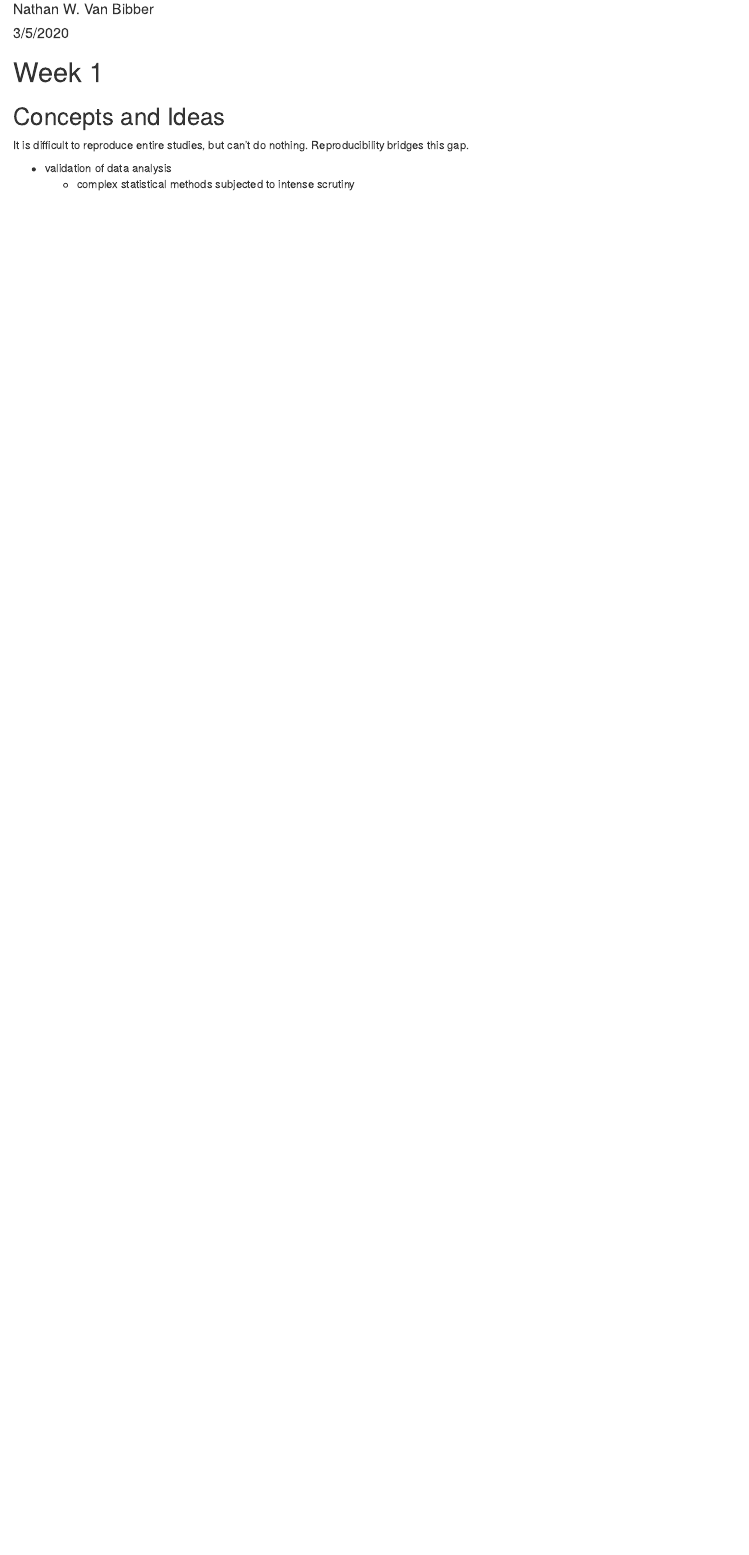
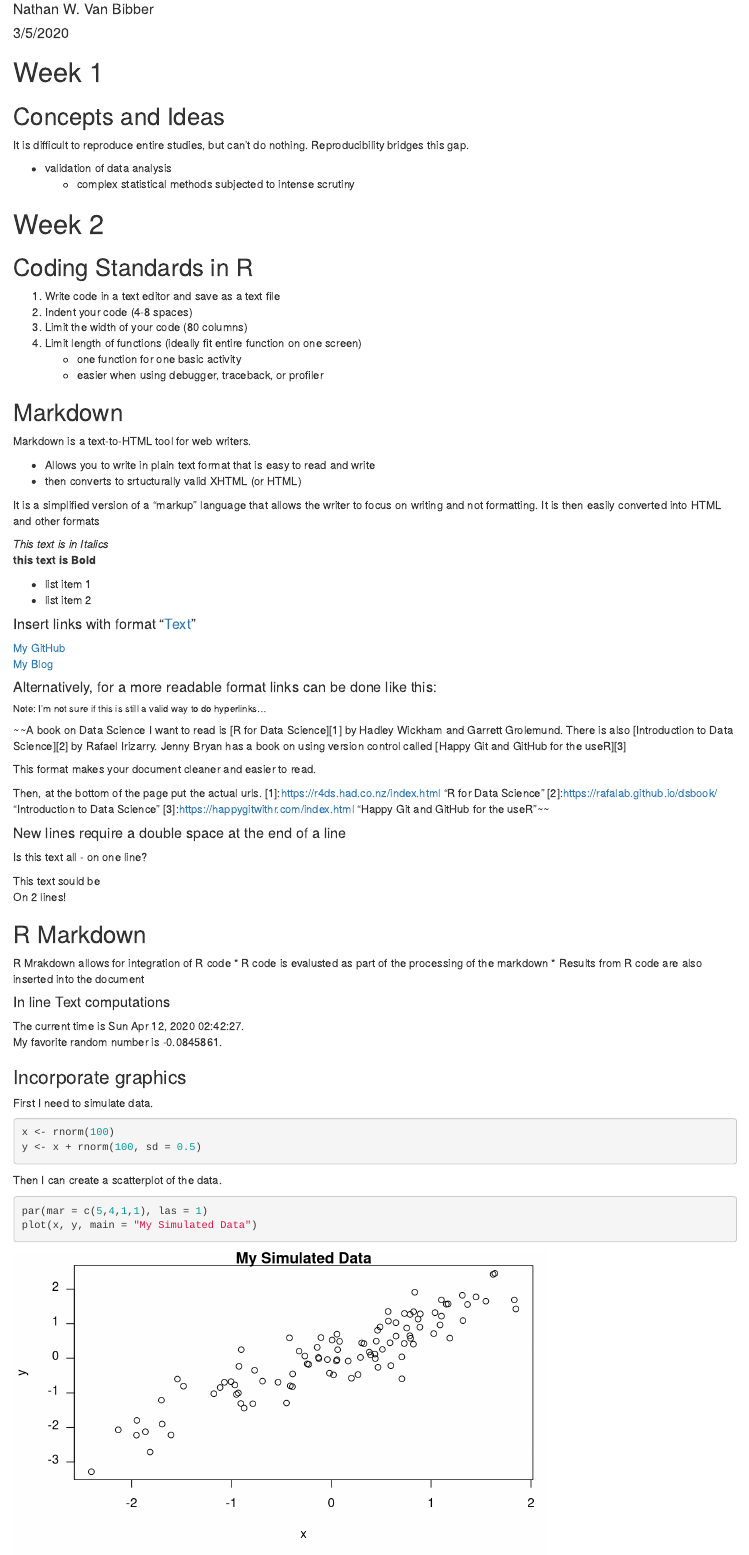
Before and after one commit to vanbibn/datasciencecoursera, an R Markdown document (Notes/05_ReproducibleResearch.Rmd): the page in a window 1100 px wide, from 70 px down. Rendered offline with R 4.5, knitr and Pandoc, with nearby package versions; code that draws random numbers runs with fixed seeds of ours.

Commit message:
Added notes on Markdown.

````diff
--- a/Notes/05_ReproducibleResearch.Rmd
+++ b/Notes/05_ReproducibleResearch.Rmd
@@ -17,3 +17,89 @@ Reproducibility bridges this gap.
 
 * validation of data analysis
   + complex statistical methods subjected to intense scrutiny
+
+# Week 2
+
+## Coding Standards in R
+
+1. Write code in a text editor and save as a text file
+2. Indent your code (4-8 spaces)
+3. Limit the width of your code (80 columns)
+4. Limit length of functions (ideally fit entire function on one screen)
+    * one function for one basic activity
+    * easier when using debugger, traceback, or profiler
+
+## Markdown
+
+Markdown is a text-to-HTML tool for web writers.
+
+* Allows you to write in plain text format that is easy to read and write
+* then converts to srtucturally valid XHTML (or HTML)
+
+It is a simplified version of a "markup" language that allows the writer to
+focus on writing and not formatting. It is then easily converted into HTML and other formats
+
+*This text is in Italics*
+**this text is Bold**
+
+- list item 1
+- list item 2
+
+#### Insert links with format "[Text](url)"
+[My GitHub](https://github.com/vanbibn/IntroR-course)
+[My Blog](https://r-youready.blogspot.com/2020/04/assignment-12.html)
+
+#### Alternatively, for a more readable format links can be done like this:
+###### Note: I'm not sure if this is still a valid way to do hyperlinks...
+
+~~A book on Data Science I want to read is  [R for Data Science][1] by Hadley Wickham and Garrett Grolemund. There is also [Introduction to Data Science][2] by Rafael Irizarry. Jenny Bryan has a book on using version control called [Happy Git and GitHub for the useR][3]
+
+This format makes your document cleaner and easier to read.
+
+Then, at the bottom of the page put the actual urls.
+[1]:https://r4ds.had.co.nz/index.html "R for Data Science"
+[2]:https://rafalab.github.io/dsbook/ "Introduction to Data Science"
+[3]:https://happygitwithr.com/index.html "Happy Git and GitHub for the useR"~~
+
+
+
+
+
+#### New lines require a double space at the end of a line
+Is this text all -
+on one line?
+
+This text sould be
+On 2 lines!
+
+
+
+## R Markdown
+
+R Mrakdown allows for integration of R code
+    * R code is evalusted as part of the processing of the markdown
+    * Results from R code are also inserted into the document
+
+#### In line Text computations
+
+```{r computetime,echo=FALSE}
+time <- format(Sys.time(), "%a %b %d, %Y %X")
+```
+
+
+The current time is `r time`.
+My favorite random number is `r rnorm(1)`.
+
+### Incorporate graphics
+
+First I need to simulate data.
+```{r simulatedata,echo=TRUE}
+x <- rnorm(100)
+y <- x + rnorm(100, sd = 0.5)
+```
+
+Then I can create a scatterplot of the data.
+```{r scatterplot,fig.height=4}
+par(mar = c(5,4,1,1), las = 1)
+plot(x, y, main = "My Simulated Data")
+```
````
